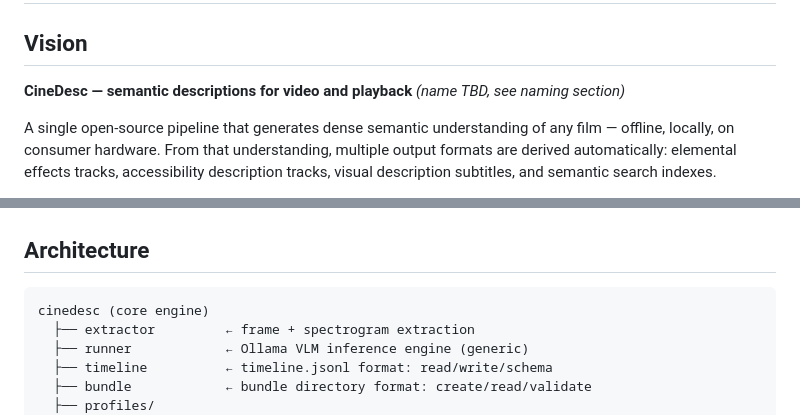
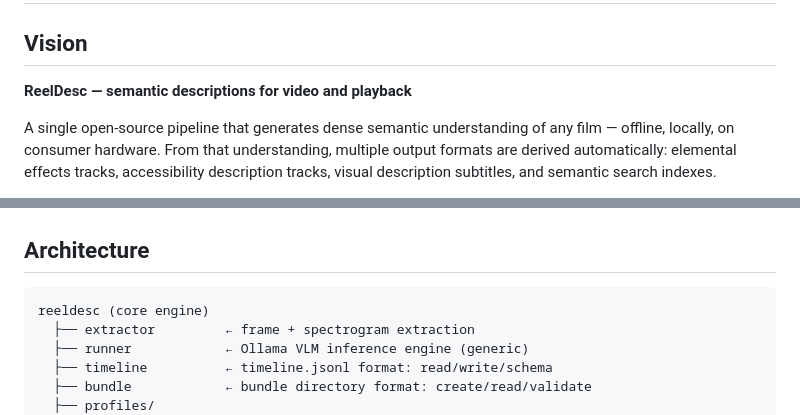
Before and after one commit to astubbs/ezelementals, a Markdown page: docs/pivot-semantic-media-database.md, 2 parts joined by grey strips. Drawn GitHub-style.

````diff
--- a/docs/pivot-semantic-media-database.md
+++ b/docs/pivot-semantic-media-database.md
@@ -2,7 +2,7 @@
 
 ## Vision
 
-**CineDesc — semantic descriptions for video and playback** *(name TBD, see naming section)*
+**ReelDesc — semantic descriptions for video and playback**
 
 A single open-source pipeline that generates dense semantic understanding of any film — offline, locally, on consumer hardware. From that understanding, multiple output formats are derived automatically: elemental effects tracks, accessibility description tracks, visual description subtitles, and semantic search indexes.
 
@@ -90,7 +90,7 @@ Exports are flags: `--export elemental`, `--export ad`, `--export all`.
 ## Architecture
 
 ```
-cinedesc (core engine)
+reeldesc (core engine)
   ├── extractor         ← frame + spectrogram extraction
   ├── runner            ← Ollama VLM inference engine (generic)
   ├── timeline          ← timeline.jsonl format: read/write/schema
````
Also changed, not shown: other parts of docs/pivot-semantic-media-database.md (+13 -16 lines).
